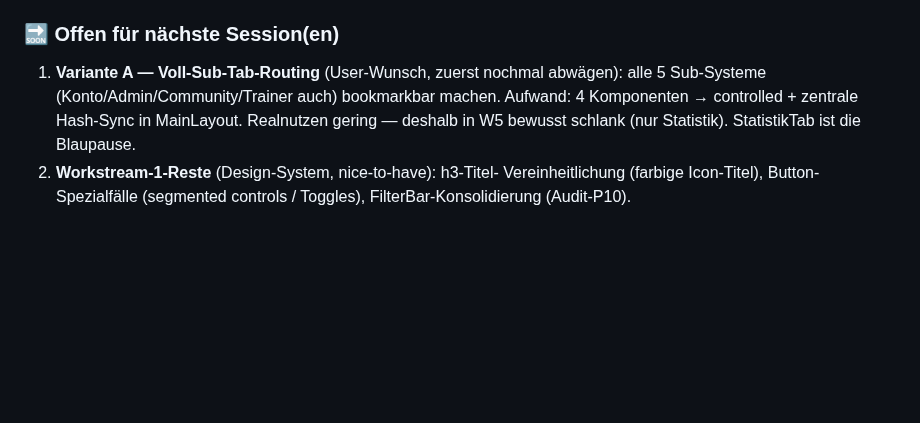
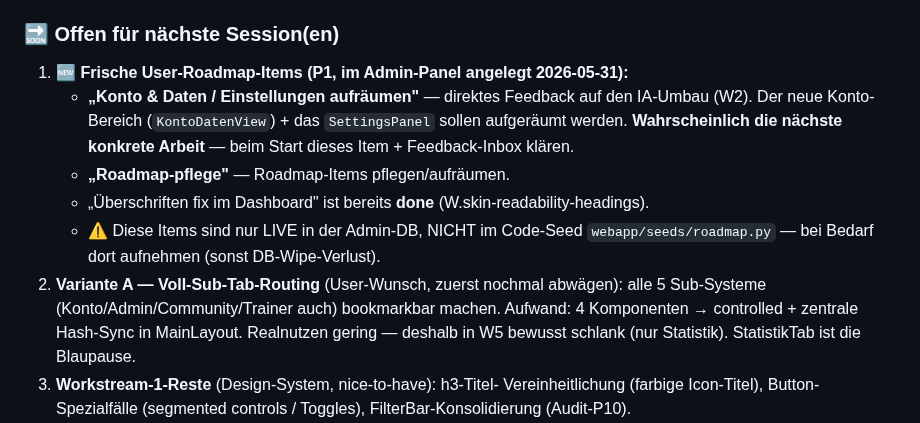
Before and after one commit to fischehaus/cubetracker, a Markdown page: NEXT_SESSION.md, the part around one of its changes. Rendered like a GitHub page; blank space fills up the shorter version.

Commit message:
docs(session): frische User-Roadmap-Items in Restplan (Konto/Einstellungen aufraeumen)
3 neue P1-Admin-Panel-Items: 'Konto & Daten / Einstellungen aufraeumen' (Feedback auf W2-IA-Umbau, wahrscheinlich naechste Arbeit), 'Roadmap-pflege', + 'Ueberschriften fix' (schon done). In den Restplan aufgenommen, damit naechste Session sie sofort sieht. Hinweis: nur live in Admin-DB, nicht im Code-Seed.

Co-Authored-By: Claude Opus 4.8 (1M context) <noreply@anthropic.com>

```diff
--- a/NEXT_SESSION.md
+++ b/NEXT_SESSION.md
@@ -97,11 +97,22 @@ schreiben, der `stop-ntfy-notify.sh`-Hook pusht sie ans Topic `jjY2OjY`.
 
 ### 🔜 Offen für nächste Session(en)
 
-1. **Variante A — Voll-Sub-Tab-Routing** (User-Wunsch, zuerst nochmal
+1. **🆕 Frische User-Roadmap-Items (P1, im Admin-Panel angelegt 2026-05-31):**
+   - **„Konto & Daten / Einstellungen aufräumen"** — direktes Feedback auf
+     den IA-Umbau (W2). Der neue Konto-Bereich (`KontoDatenView`) + das
+     `SettingsPanel` sollen aufgeräumt werden. **Wahrscheinlich die nächste
+     konkrete Arbeit** — beim Start dieses Item + Feedback-Inbox klären.
+   - **„Roadmap-pflege"** — Roadmap-Items pflegen/aufräumen.
+   - „Überschriften fix im Dashboard" ist bereits **done**
+     (W.skin-readability-headings).
+   - ⚠️ Diese Items sind nur LIVE in der Admin-DB, NICHT im Code-Seed
+     `webapp/seeds/roadmap.py` — bei Bedarf dort aufnehmen (sonst
+     DB-Wipe-Verlust).
+2. **Variante A — Voll-Sub-Tab-Routing** (User-Wunsch, zuerst nochmal
    abwägen): alle 5 Sub-Systeme (Konto/Admin/Community/Trainer auch)
    bookmarkbar machen. Aufwand: 4 Komponenten → controlled + zentrale
    Hash-Sync in MainLayout. Realnutzen gering — deshalb in W5 bewusst
    schlank (nur Statistik). StatistikTab ist die Blaupause.
-2. **Workstream-1-Reste** (Design-System, nice-to-have): h3-Titel-
+3. **Workstream-1-Reste** (Design-System, nice-to-have): h3-Titel-
    Vereinheitlichung (farbige Icon-Titel), Button-Spezialfälle (segmented
    controls / Toggles), FilterBar-Konsolidierung (Audit-P10).
```
Also changed, not shown: other parts of NEXT_SESSION.md (+1 -1 lines).
